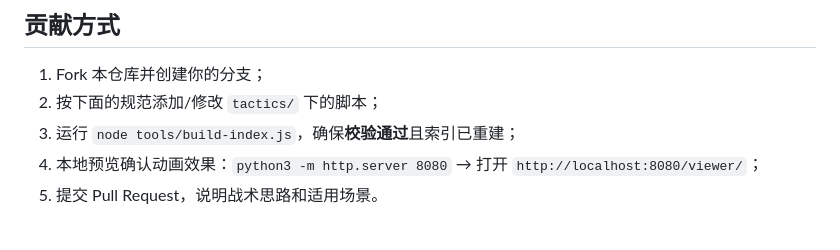
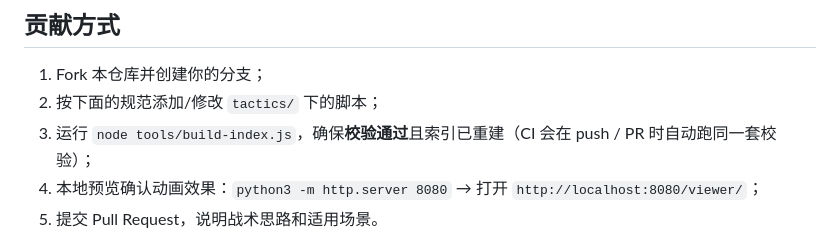
Before and after one commit to panwei321/tennis_tactic, a Markdown page: CONTRIBUTING.md, the part around the change. Rendered like a GitHub page.

```diff
--- a/CONTRIBUTING.md
+++ b/CONTRIBUTING.md
@@ -6,7 +6,7 @@
 
 1. Fork 本仓库并创建你的分支；
 2. 按下面的规范添加/修改 `tactics/` 下的脚本；
-3. 运行 `node tools/build-index.js`，确保**校验通过**且索引已重建；
+3. 运行 `node tools/build-index.js`，确保**校验通过**且索引已重建（CI 会在 push / PR 时自动跑同一套校验）；
 4. 本地预览确认动画效果：`python3 -m http.server 8080` → 打开 `http://localhost:8080/viewer/`；
 5. 提交 Pull Request，说明战术思路和适用场景。
 
```
Also changed, not shown: README.md (+32 -3 lines), docs/images/demo.gif (added), docs/images/inside-out-forehand.gif (added), 5 other files.
